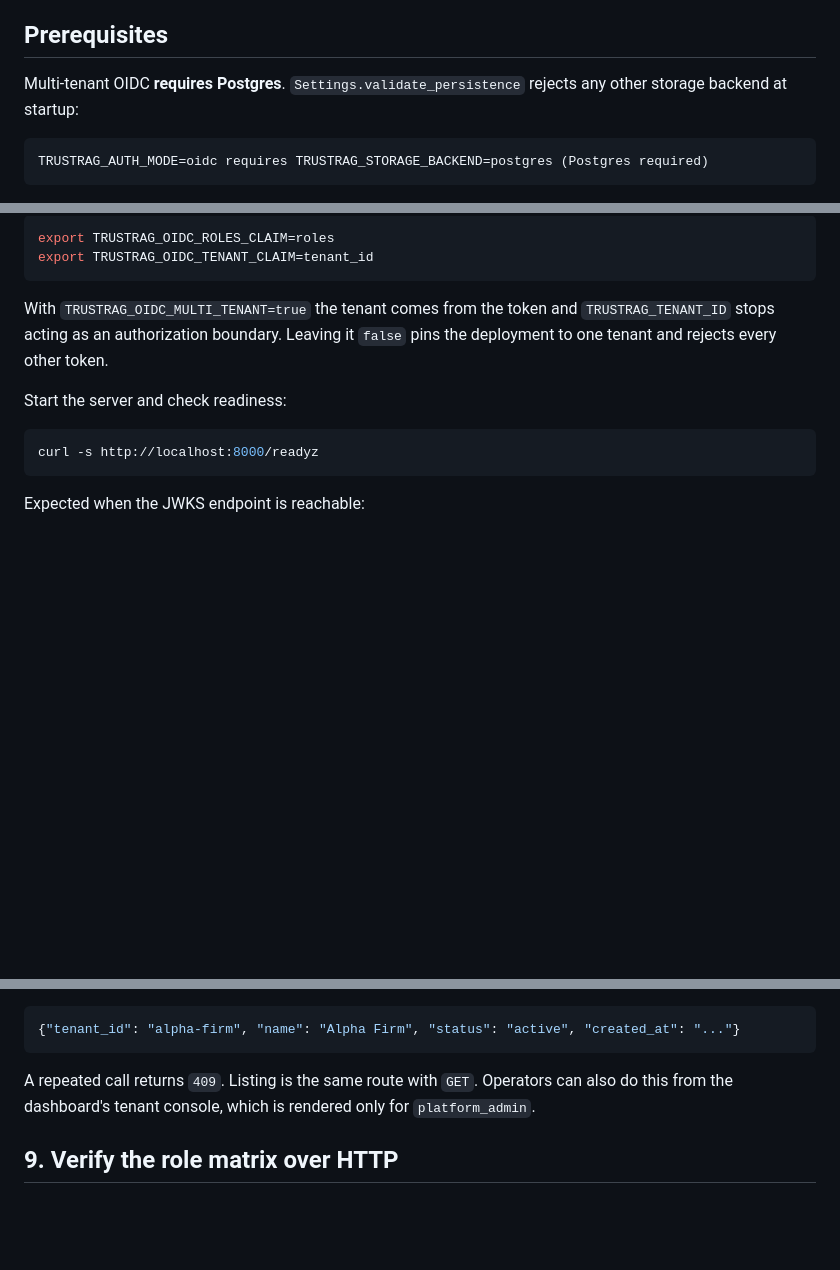
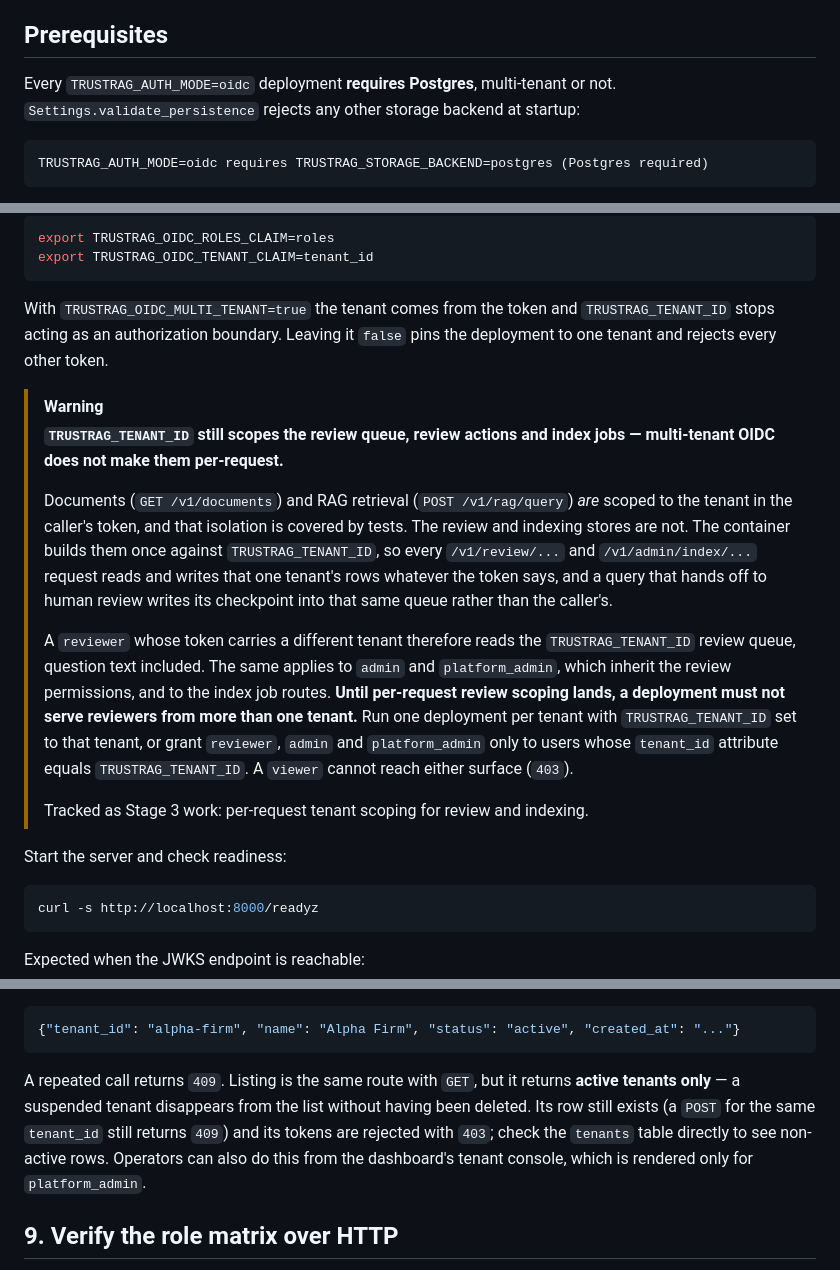
Before and after one commit to JassonG-xt/Trust-RAG-Accounting, a Markdown page: docs/operations/authentik_setup.md, 3 parts joined by grey strips. Drawn GitHub-style; blank space fills up the shorter version.

Commit message:
docs(operations): warn that review queue is still single-tenant under multi-tenant OIDC
Task 2.7 review fixes (documentation only):

- Important 1: add a warning after the multi-tenant paragraph stating that
  TRUSTRAG_TENANT_ID still scopes the review queue, review actions and index
  jobs, while documents and RAG are per-request scoped and test-covered.
  reviewer/admin/platform_admin are affected, viewer gets 403. A deployment
  must not serve reviewers from more than one tenant until per-request review
  scoping lands (Stage 3).
- Minor 2: note that GET /v1/admin/tenants lists active tenants only
  (main.py:944 -> list_active(), tenants.py:66 filters status == "active"), so
  a suspended tenant vanishes from the list without being deleted.
- Minor 3: prerequisites now say every TRUSTRAG_AUTH_MODE=oidc deployment
  requires Postgres, multi-tenant or not (config.py:496).

Co-Authored-By: Claude Opus 5 (1M context) <noreply@anthropic.com>

````diff
--- a/docs/operations/authentik_setup.md
+++ b/docs/operations/authentik_setup.md
@@ -9,8 +9,9 @@ log, commit, or this file. Every credential below is an obvious placeholder.
 
 ## Prerequisites
 
-Multi-tenant OIDC **requires Postgres**. `Settings.validate_persistence` rejects
-any other storage backend at startup:
+Every `TRUSTRAG_AUTH_MODE=oidc` deployment **requires Postgres**, multi-tenant or
+not. `Settings.validate_persistence` rejects any other storage backend at
+startup:
 
 ```text
 TRUSTRAG_AUTH_MODE=oidc requires TRUSTRAG_STORAGE_BACKEND=postgres (Postgres required)
@@ -170,6 +171,29 @@ With `TRUSTRAG_OIDC_MULTI_TENANT=true` the tenant comes from the token and
 `TRUSTRAG_TENANT_ID` stops acting as an authorization boundary. Leaving it
 `false` pins the deployment to one tenant and rejects every other token.
 
+> [!WARNING]
+> **`TRUSTRAG_TENANT_ID` still scopes the review queue, review actions and index
+> jobs — multi-tenant OIDC does not make them per-request.**
+>
+> Documents (`GET /v1/documents`) and RAG retrieval (`POST /v1/rag/query`) *are*
+> scoped to the tenant in the caller's token, and that isolation is covered by
+> tests. The review and indexing stores are not. The container builds them once
+> against `TRUSTRAG_TENANT_ID`, so every `/v1/review/...` and
+> `/v1/admin/index/...` request reads and writes that one tenant's rows whatever
+> the token says, and a query that hands off to human review writes its
+> checkpoint into that same queue rather than the caller's.
+>
+> A `reviewer` whose token carries a different tenant therefore reads the
+> `TRUSTRAG_TENANT_ID` review queue, question text included. The same applies to
+> `admin` and `platform_admin`, which inherit the review permissions, and to the
+> index job routes. **Until per-request review scoping lands, a deployment must
+> not serve reviewers from more than one tenant.** Run one deployment per tenant
+> with `TRUSTRAG_TENANT_ID` set to that tenant, or grant `reviewer`, `admin` and
+> `platform_admin` only to users whose `tenant_id` attribute equals
+> `TRUSTRAG_TENANT_ID`. A `viewer` cannot reach either surface (`403`).
+>
+> Tracked as Stage 3 work: per-request tenant scoping for review and indexing.
+
 Start the server and check readiness:
 
 ```bash
@@ -219,8 +243,12 @@ Expected: HTTP `201` and
 {"tenant_id": "alpha-firm", "name": "Alpha Firm", "status": "active", "created_at": "..."}
 ```
 
-A repeated call returns `409`. Listing is the same route with `GET`. Operators
-can also do this from the dashboard's tenant console, which is rendered only for
+A repeated call returns `409`. Listing is the same route with `GET`, but it
+returns **active tenants only** — a suspended tenant disappears from the list
+without having been deleted. Its row still exists (a `POST` for the same
+`tenant_id` still returns `409`) and its tokens are rejected with `403`; check
+the `tenants` table directly to see non-active rows. Operators can also do this
+from the dashboard's tenant console, which is rendered only for
 `platform_admin`.
 
 ## 9. Verify the role matrix over HTTP
````
